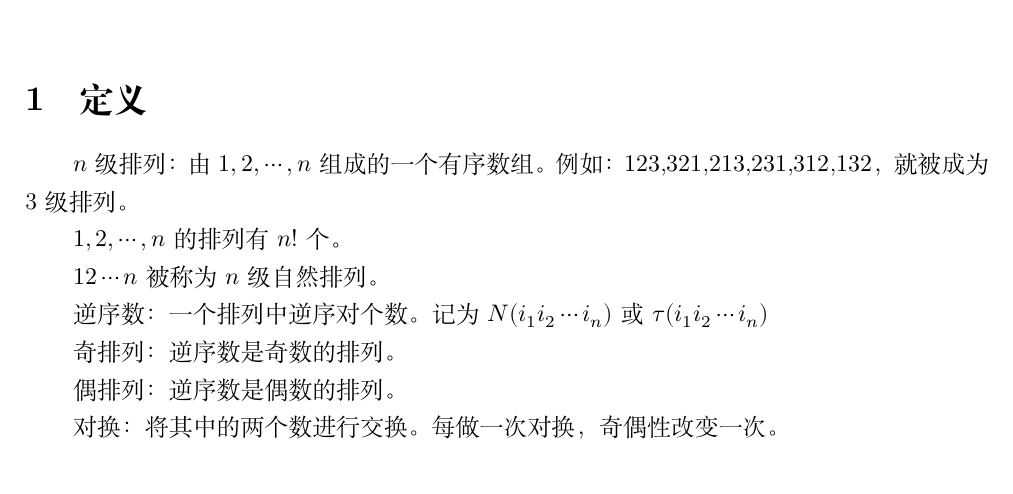
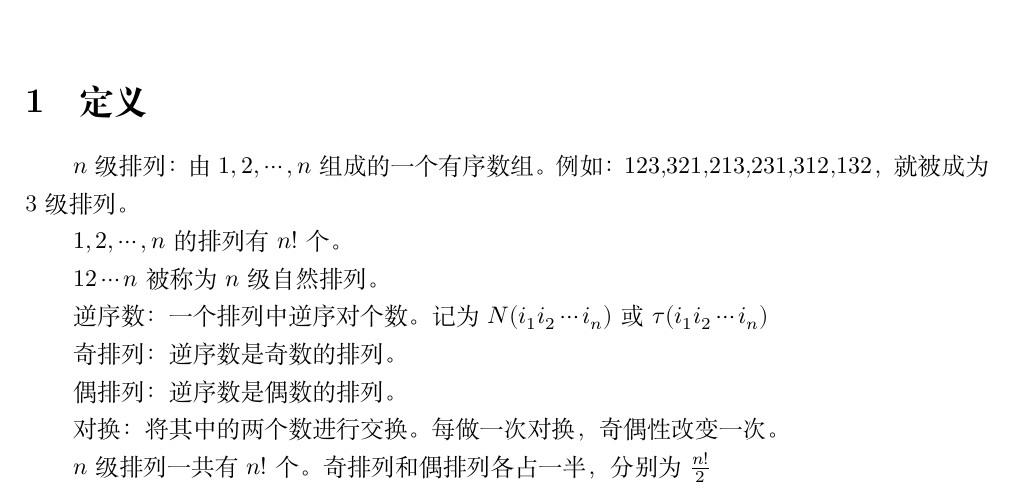
Before and after one commit to Lishuang996/AI-Journey-2025, a LaTeX document (math/笔记：排列与逆序.tex): part of the page, cut so that both start at the same text. Compiled offline with XeLaTeX.

Commit message:
add: 新增排列与逆序内容

```diff
--- a/math/笔记：排列与逆序.tex
+++ b/math/笔记：排列与逆序.tex
@@ -28,4 +28,7 @@ $12\cdots n$被称为$n$级自然排列。
 对换：将其中的两个数进行交换。
 每做一次对换，奇偶性改变一次。
 
+$n$级排列一共有$n!$个。
+奇排列和偶排列各占一半，分别为$\frac{n!}{2}$
+
 \end{document}
```
